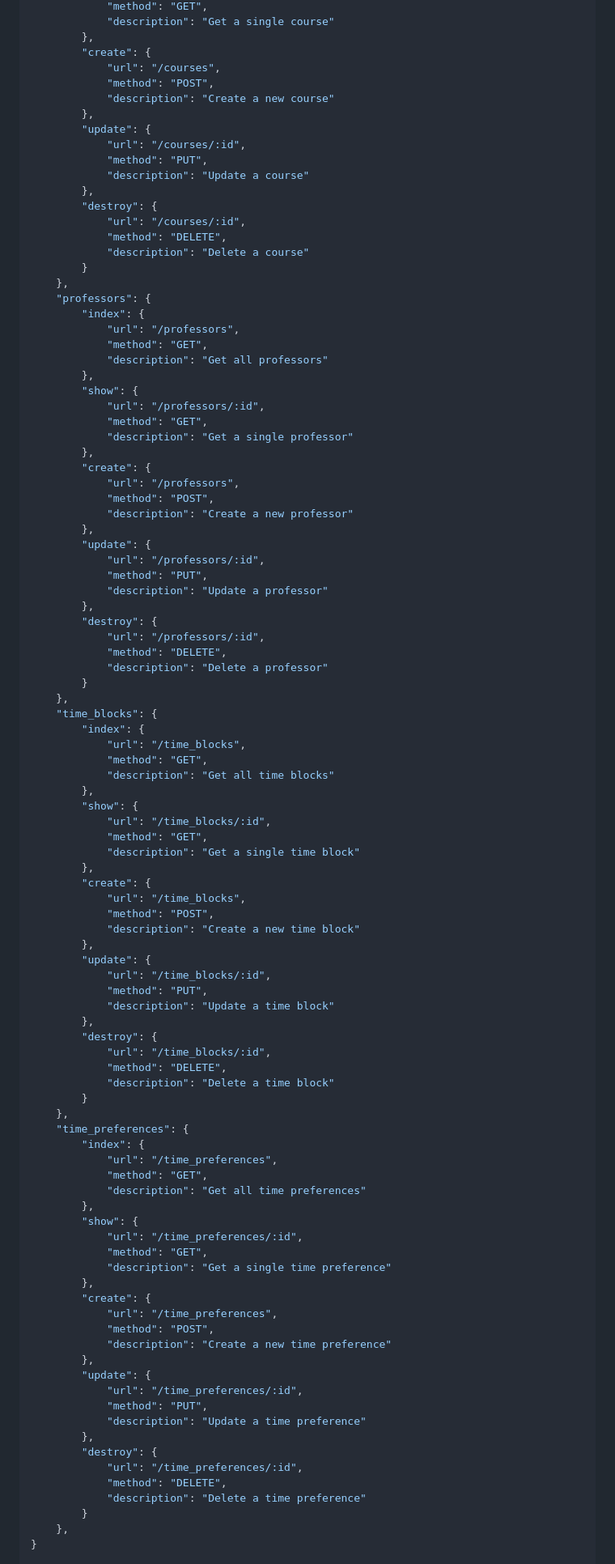
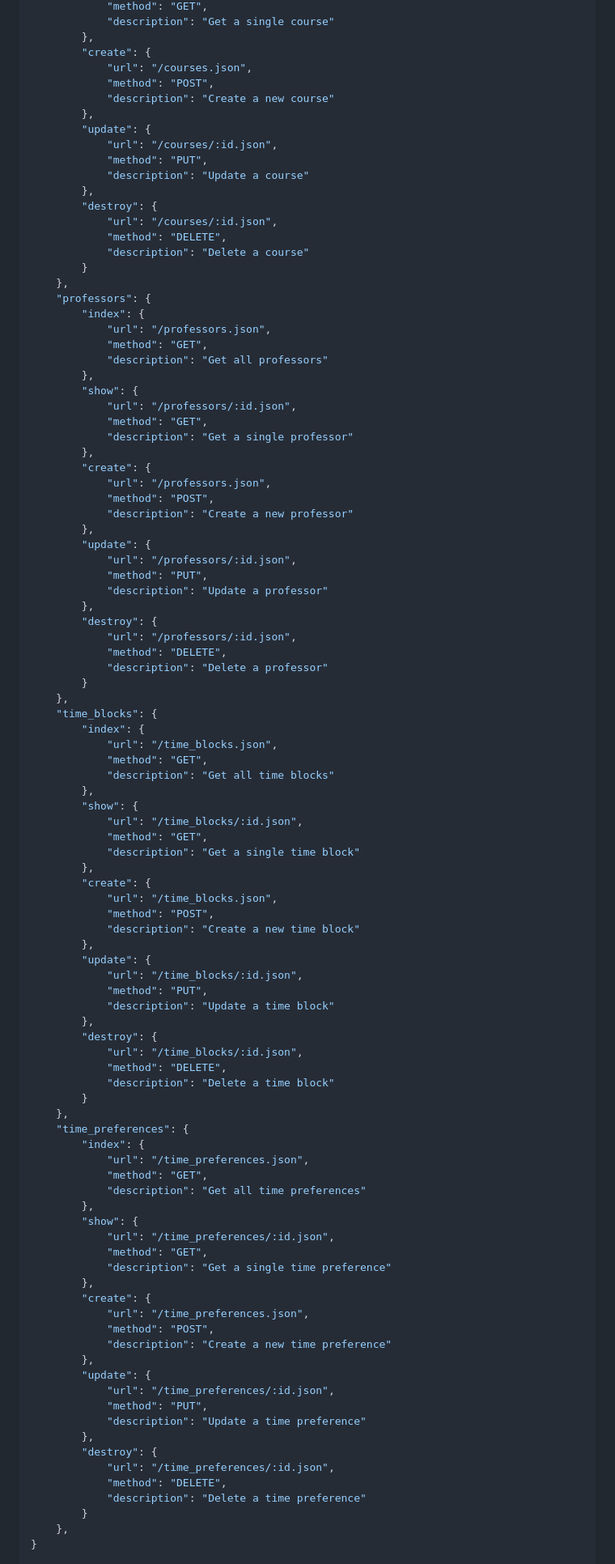
Before and after one commit to Ghraam/CapstoneProjectAlgorithm, a Markdown page: README.md, the part around the change printed below. Shown: that part at 81% size. Rendered like a GitHub page.

```diff
--- a/README.md
+++ b/README.md
@@ -123,98 +122,98 @@ Not accurate. Will update.
             "description": "Get a single course"
         },
         "create": {
-            "url": "/courses",
+            "url": "/courses.json",
             "method": "POST",
             "description": "Create a new course"
         },
         "update": {
-            "url": "/courses/:id",
+            "url": "/courses/:id.json",
             "method": "PUT",
             "description": "Update a course"
         },
         "destroy": {
-            "url": "/courses/:id",
+            "url": "/courses/:id.json",
             "method": "DELETE",
             "description": "Delete a course"
         }
     },
     "professors": {
         "index": {
-            "url": "/professors",
+            "url": "/professors.json",
             "method": "GET",
             "description": "Get all professors"
         },
         "show": {
-            "url": "/professors/:id",
+            "url": "/professors/:id.json",
             "method": "GET",
             "description": "Get a single professor"
         },
         "create": {
-            "url": "/professors",
+            "url": "/professors.json",
             "method": "POST",
             "description": "Create a new professor"
         },
         "update": {
-            "url": "/professors/:id",
+            "url": "/professors/:id.json",
             "method": "PUT",
             "description": "Update a professor"
         },
         "destroy": {
-            "url": "/professors/:id",
+            "url": "/professors/:id.json",
             "method": "DELETE",
             "description": "Delete a professor"
         }
     },
     "time_blocks": {
         "index": {
-            "url": "/time_blocks",
+            "url": "/time_blocks.json",
             "method": "GET",
             "description": "Get all time blocks"
         },
         "show": {
-            "url": "/time_blocks/:id",
+            "url": "/time_blocks/:id.json",
             "method": "GET",
             "description": "Get a single time block"
         },
         "create": {
-            "url": "/time_blocks",
+            "url": "/time_blocks.json",
             "method": "POST",
             "description": "Create a new time block"
         },
         "update": {
-            "url": "/time_blocks/:id",
+            "url": "/time_blocks/:id.json",
             "method": "PUT",
             "description": "Update a time block"
         },
         "destroy": {
-            "url": "/time_blocks/:id",
+            "url": "/time_blocks/:id.json",
             "method": "DELETE",
             "description": "Delete a time block"
         }
     },
     "time_preferences": {
         "index": {
-            "url": "/time_preferences",
+            "url": "/time_preferences.json",
             "method": "GET",
             "description": "Get all time preferences"
         },
         "show": {
-            "url": "/time_preferences/:id",
+            "url": "/time_preferences/:id.json",
             "method": "GET",
             "description": "Get a single time preference"
         },
         "create": {
-            "url": "/time_preferences",
+            "url": "/time_preferences.json",
             "method": "POST",
             "description": "Create a new time preference"
         },
         "update": {
-            "url": "/time_preferences/:id",
+            "url": "/time_preferences/:id.json",
             "method": "PUT",
             "description": "Update a time preference"
         },
         "destroy": {
-            "url": "/time_preferences/:id",
+            "url": "/time_preferences/:id.json",
             "method": "DELETE",
             "description": "Delete a time preference"
         }
```
Also changed, not shown: other parts of README.md (+17 -18 lines).
